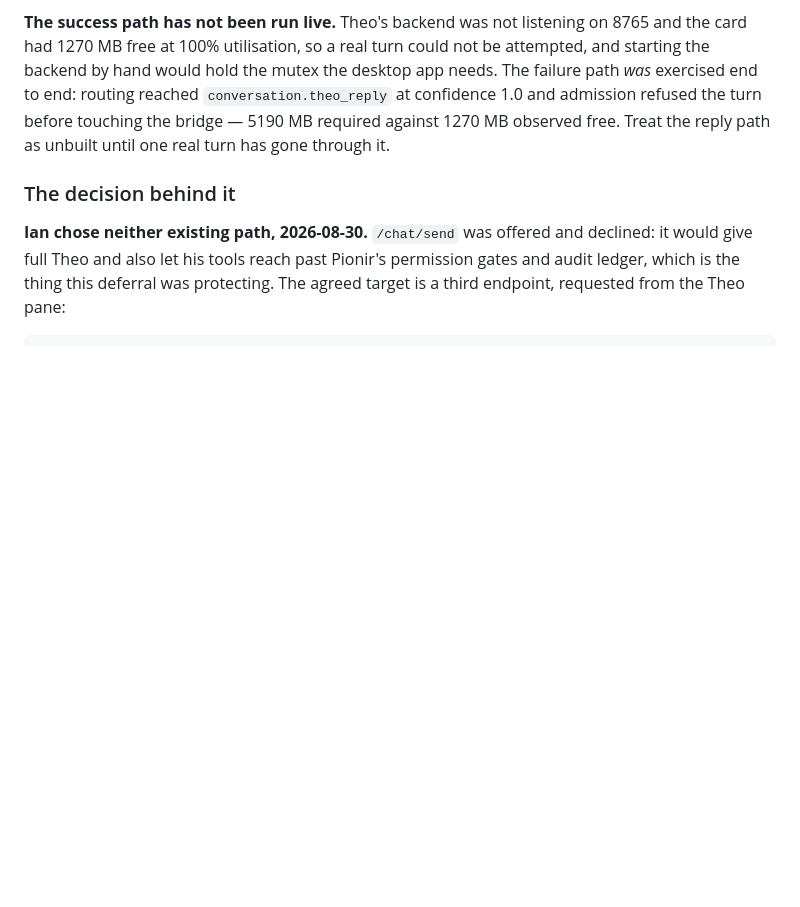
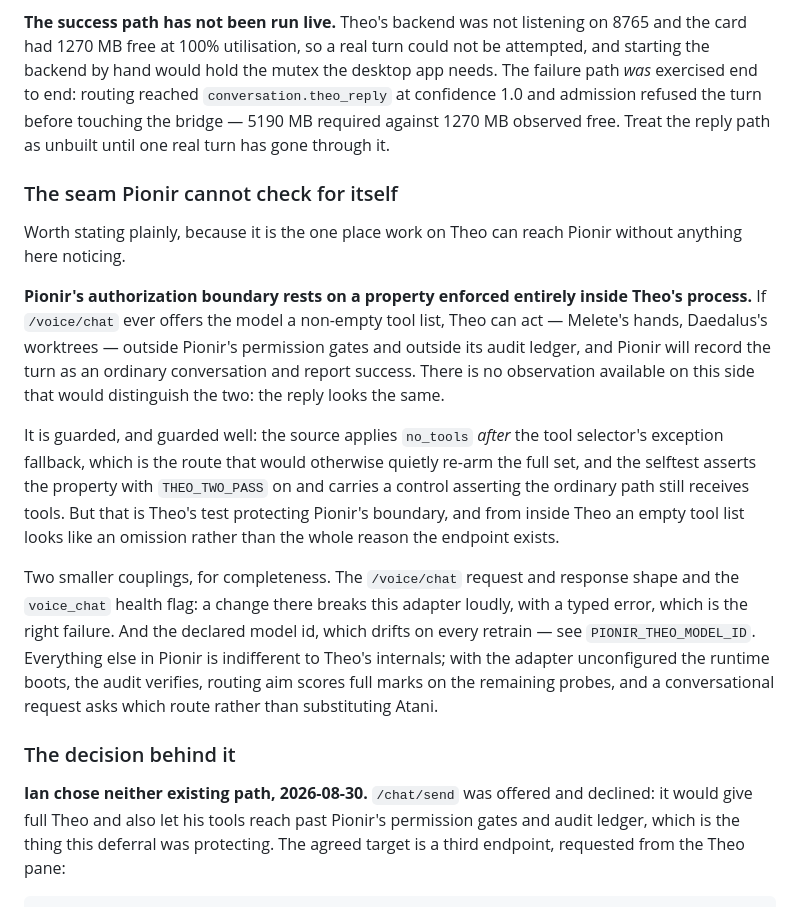
Before and after one commit to TheArtificialArchitect/Pionir, a Markdown page: docs/SOURCE_AUDIT.md, the part around the change. Drawn GitHub-style; blank space fills up the shorter version.

Commit message:
Name the one Theo dependency Pionir cannot verify
Pionir's authorization boundary rests on /voice/chat never offering the model
a tool, and that property is enforced entirely inside Theo's process. If it
ever breaks, Theo acts outside Pionir's gates and Pionir records the turn as
conversation and reports success - the reply looks identical, and there is no
observation on this side that would tell them apart.

It is well guarded on the source side, but that is Theo's test protecting
Pionir's boundary, and from inside Theo an empty tool list reads as an omission
rather than the reason the endpoint exists. Written down so it is not
rediscovered.

Also recording what does not couple, since that is most of it: with Theo
unconfigured the runtime boots, the audit verifies, routing aim scores full
marks on the remaining probes, and a conversational request asks which route
rather than quietly substituting Atani.

Co-Authored-By: Claude Opus 5 (1M context) <noreply@anthropic.com>
Claude-Session: https://claude.ai/code/session_01MhMLsiGjqBucNJvie7tJQo

```diff
--- a/docs/SOURCE_AUDIT.md
+++ b/docs/SOURCE_AUDIT.md
@@ -93,6 +93,31 @@ backend by hand would hold the mutex the desktop app needs. The failure path *wa
 to end: routing reached `conversation.theo_reply` at confidence 1.0 and admission refused the
 turn before touching the bridge — 5190 MB required against 1270 MB observed free. Treat the
 reply path as unbuilt until one real turn has gone through it.
+
+### The seam Pionir cannot check for itself
+
+Worth stating plainly, because it is the one place work on Theo can reach Pionir without
+anything here noticing.
+
+**Pionir's authorization boundary rests on a property enforced entirely inside Theo's process.**
+If `/voice/chat` ever offers the model a non-empty tool list, Theo can act — Melete's hands,
+Daedalus's worktrees — outside Pionir's permission gates and outside its audit ledger, and
+Pionir will record the turn as an ordinary conversation and report success. There is no
+observation available on this side that would distinguish the two: the reply looks the same.
+
+It is guarded, and guarded well: the source applies `no_tools` *after* the tool selector's
+exception fallback, which is the route that would otherwise quietly re-arm the full set, and the
+selftest asserts the property with `THEO_TWO_PASS` on and carries a control asserting the
+ordinary path still receives tools. But that is Theo's test protecting Pionir's boundary, and
+from inside Theo an empty tool list looks like an omission rather than the whole reason the
+endpoint exists.
+
+Two smaller couplings, for completeness. The `/voice/chat` request and response shape and the
+`voice_chat` health flag: a change there breaks this adapter loudly, with a typed error, which is
+the right failure. And the declared model id, which drifts on every retrain — see
+`PIONIR_THEO_MODEL_ID`. Everything else in Pionir is indifferent to Theo's internals; with the
+adapter unconfigured the runtime boots, the audit verifies, routing aim scores full marks on the
+remaining probes, and a conversational request asks which route rather than substituting Atani.
 
 ### The decision behind it
 
```
